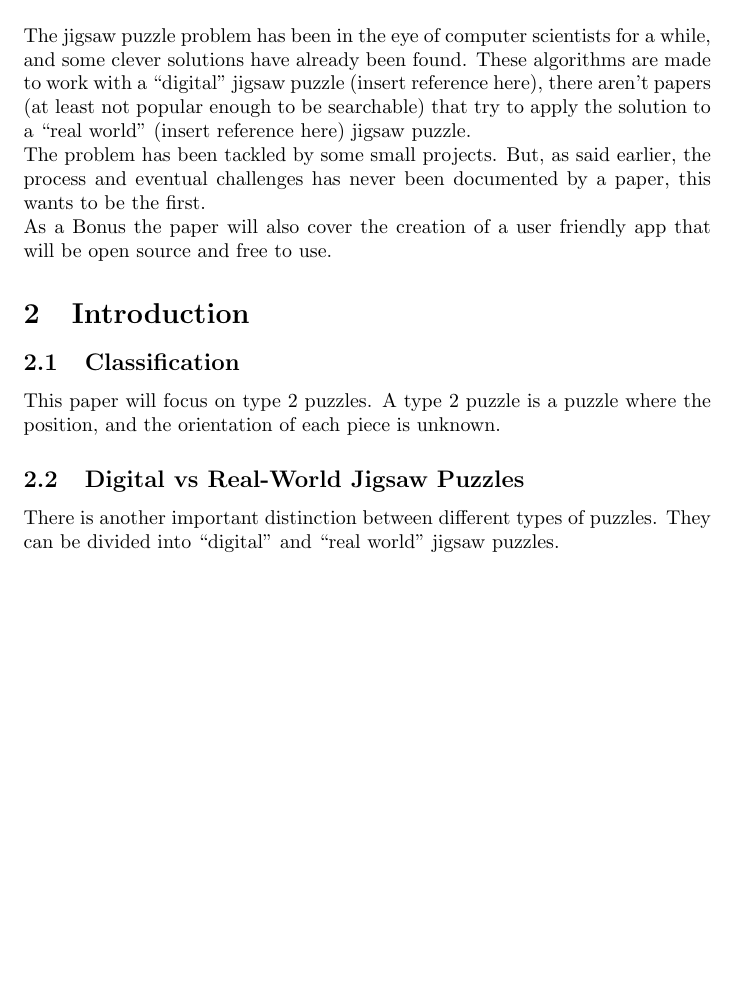
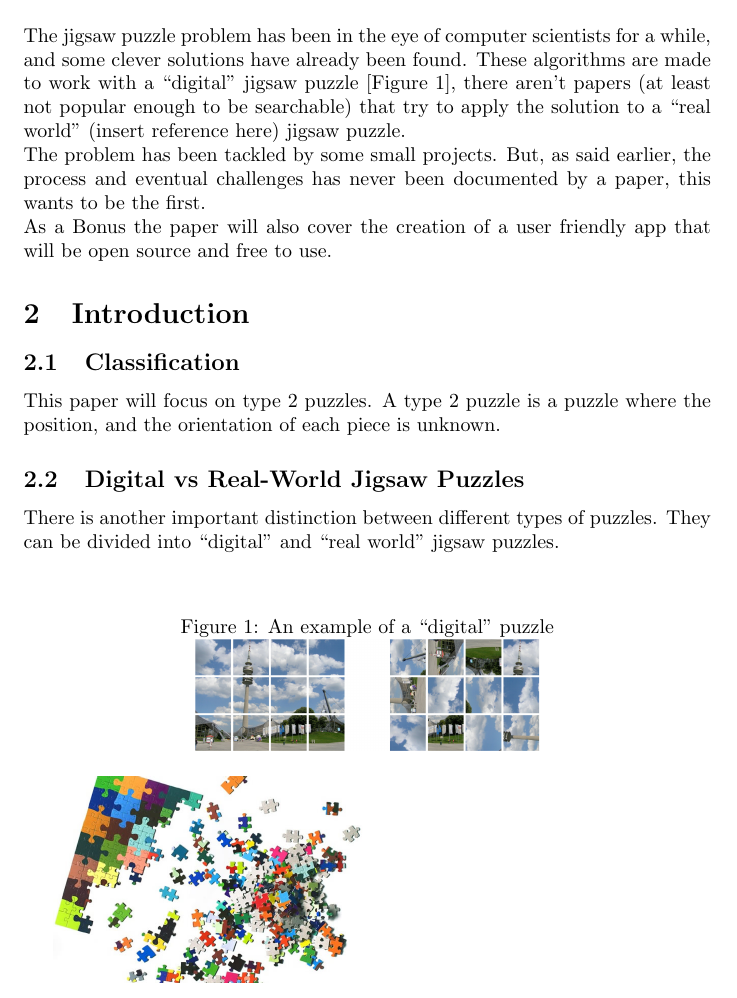
Before and after one commit to lucaSartore/PuzzleSolver, a LaTeX document (LaTeX_paper/paper.tex): part of page 3 of 3 before the commit and part of page 3 of 4 after it, cut so that both start at the same text, the shorter picture padded with empty space. Compiled offline with pdfLaTeX.

Commit message:
backup commit with changes latex doc

```diff
--- a/LaTeX_paper/paper.tex
+++ b/LaTeX_paper/paper.tex
@@ -18,7 +18,7 @@
 \section{Abstract}
 The jigsaw puzzle problem has been in the eye of computer scientists for a while,
 and some clever solutions have already been found. These algorithms are made to
-work with a “digital” jigsaw puzzle (insert reference here), there aren't papers
+work with a “digital” jigsaw puzzle [Figure \ref{fig:figure_digital_puzzle}], there aren't papers
 (at least not popular enough to be searchable) that try to apply the solution
 to a “real world” (insert reference here) jigsaw puzzle.\newline
 The problem has been tackled by some small projects. But, as said earlier,
@@ -34,5 +34,23 @@ This paper will focus on type 2 puzzles. A type 2 puzzle is a puzzle where the p
 
 There is  another important distinction between different types of puzzles. They can be divided into “digital” and “real world” jigsaw puzzles.
 
+\bigskip
+
+%\begin{center}
+
+
+    \begin{figure}[h]
+        \caption{An example of a “digital” puzzle}
+        \label{fig:figure_digital_puzzle}
+        \centering
+        \includegraphics[width=0.5\textwidth]{pictures/digital_puzzle.png}
+    \end{figure}
+
+    \includegraphics[height=0.3\columnwidth]{pictures/real_puzzle.jpg}
+    \newline
+    %\bigskip
+    \includegraphics[height=0.3\columnwidth]{pictures/digital_puzzle.png}
+%\end{center}
+
 
 \end{document}
```
Also changed, not shown: LaTeX_paper/paper.pdf, LaTeX_paper/pictures/digital_puzzle.png, 5 other files.
